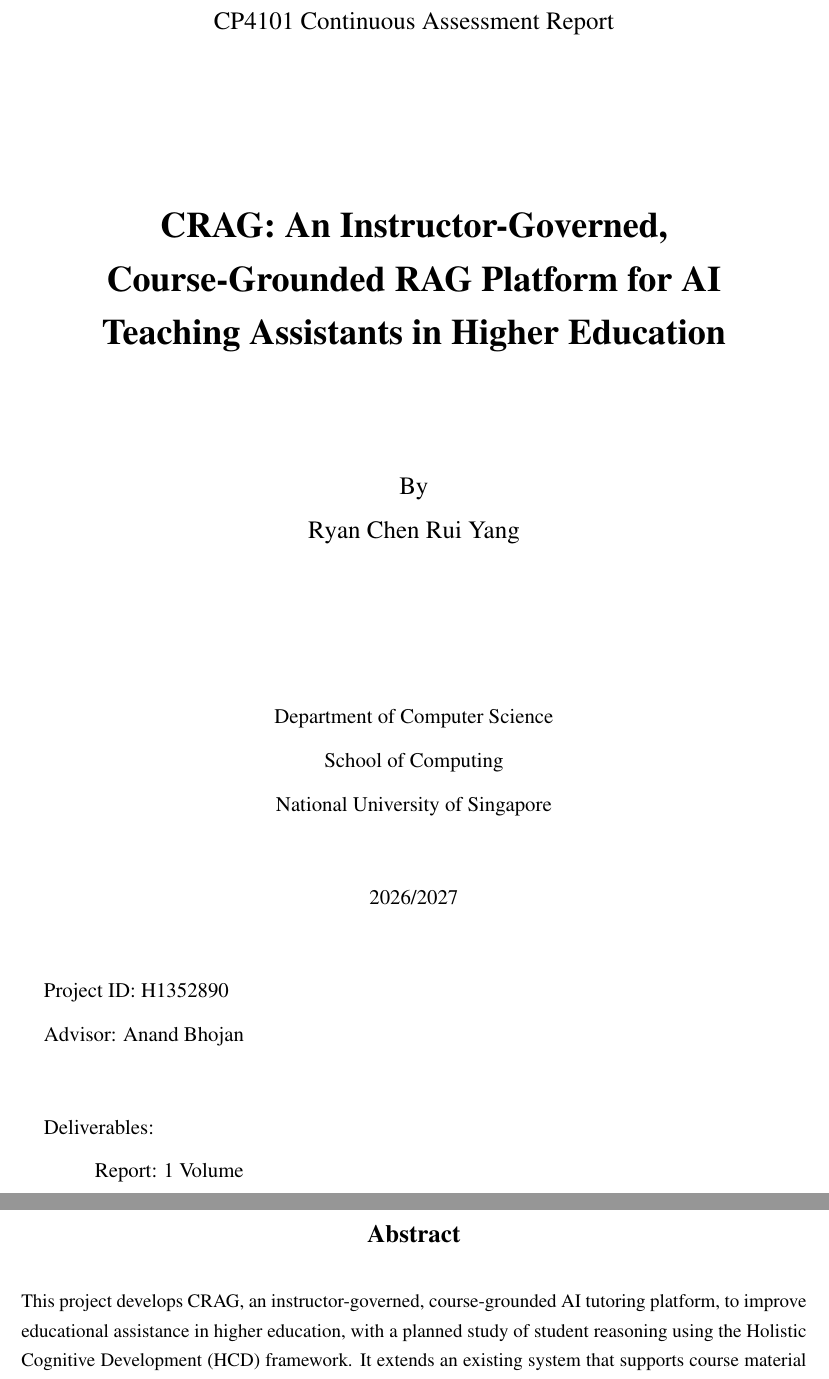
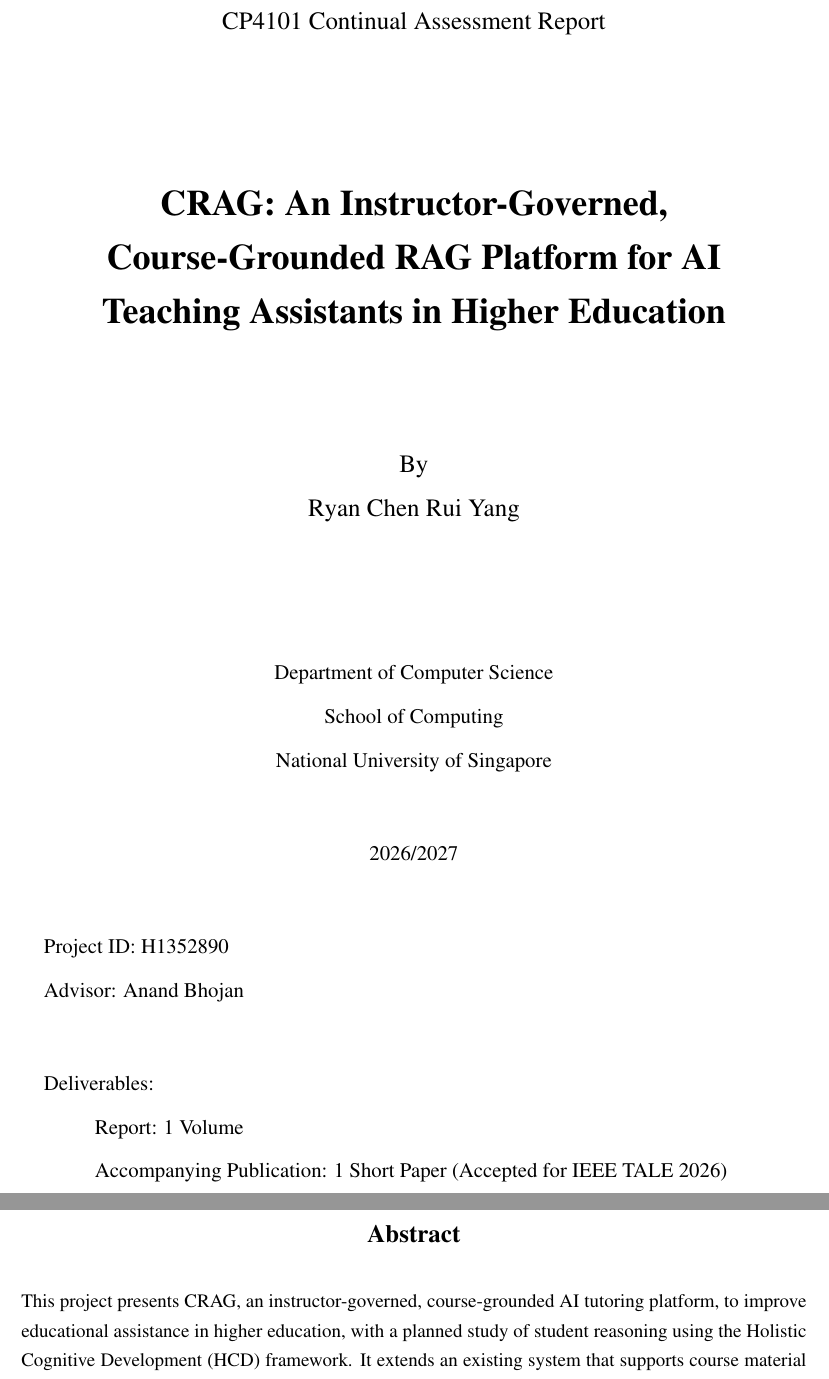
Before and after one commit to bipplane/cragbot, a LaTeX thesis (ca/ca.tex): two parts of pages 2 and 3 of 21, joined at a grey line, cut so that both start at the same text. Compiled offline with pdfLaTeX.

Commit message:
final fixtures hopefully

```diff
--- a/ca/ca.tex
+++ b/ca/ca.tex
@@ -262,7 +262,7 @@
  \renewcommand\tab[1][10mm]{\hspace*{#1}}
 
 % \newcommand{\projecttype}{B.Comp. Dissertation}
-\newcommand{\projecttype}{CP4101 Continuous Assessment Report}
+\newcommand{\projecttype}{CP4101 Continual Assessment Report}
 \newcommand{\authorname}{Ryan Chen Rui Yang}
 \newcommand{\projecttitle}{CRAG: An Instructor-Governed, Course-Grounded RAG Platform for AI Teaching Assistants in Higher Education}
 \newcommand{\academicyear}{2026/2027}
@@ -328,6 +328,7 @@
     Deliverables: \par
     \begin{list}{\quad}{}
         \item Report: 1 Volume
+        \item Accompanying Publication: 1 Short Paper (Accepted for IEEE TALE 2026)
     \end{list}
 \end{titlepage}
 \restoregeometry
@@ -337,7 +338,7 @@
 % --- chapters/abstract.tex ---
 \begin{abstract}
 \noindent
-This project develops CRAG, an instructor-governed, course-grounded AI tutoring platform, to improve educational assistance in higher education, with a planned study of student reasoning using the Holistic Cognitive Development (HCD) framework. It extends an existing system that supports course material retrieval, student and instructor dashboards, learning modes, and Discord integration.
+This project presents CRAG, an instructor-governed, course-grounded AI tutoring platform, to improve educational assistance in higher education, with a planned study of student reasoning using the Holistic Cognitive Development (HCD) framework. It extends an existing system that supports course material retrieval, student and instructor dashboards, learning modes, and Discord integration.
 
 Development to date includes improved document processing and inline citations, corrective retrieval, model-assisted attribution review, optional external search, learning-mode switching, additional study tools and instructor feedback inboxes. A pre-use survey received 42 responses from 110 eligible CS3103 students, where respondents expressed interest for an educational chatbot to have instructor-verified answers and exact-slide citations. The current implementation is undergoing pilot testing for CS3103 Computer Networks Practice, and the work has also had a successful acceptance as an IEEE TALE short paper.
 
```
